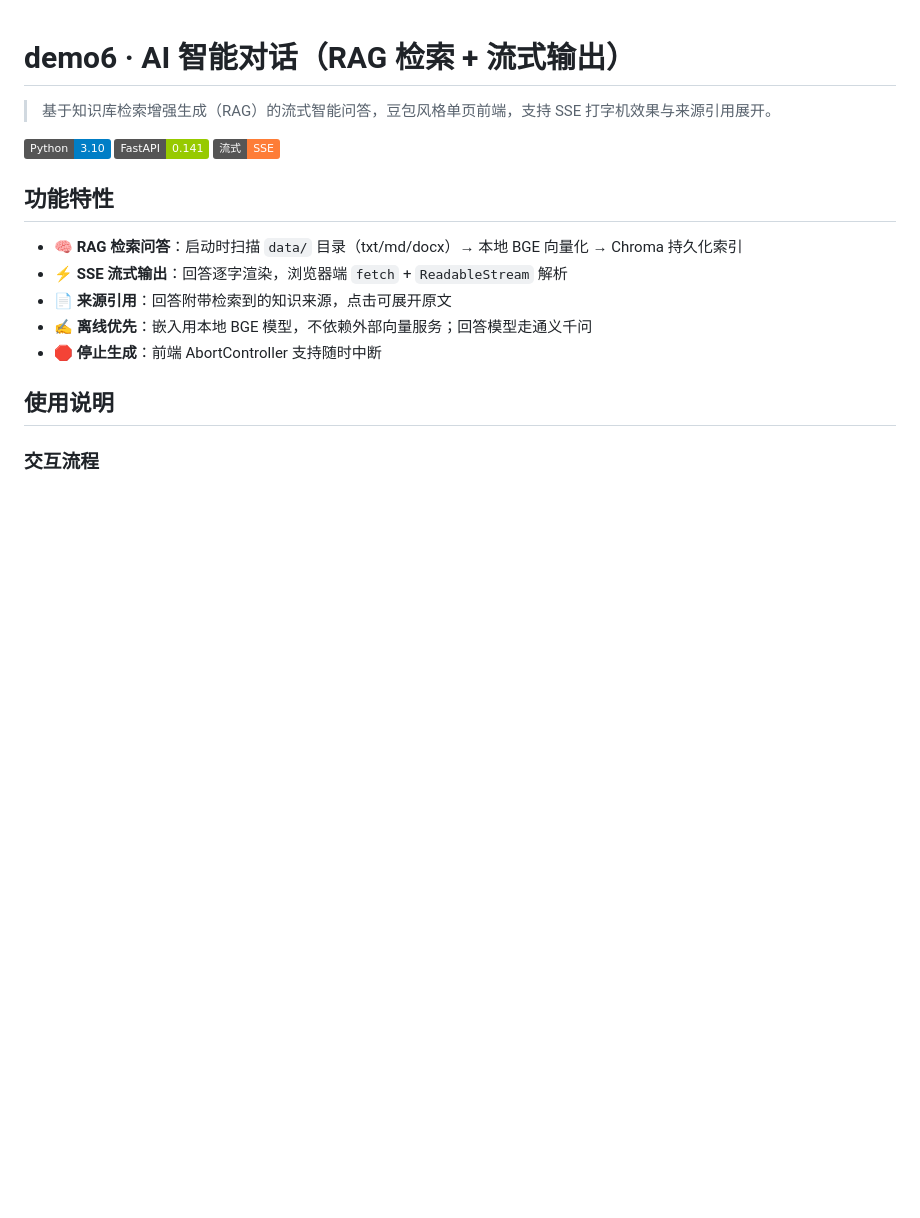
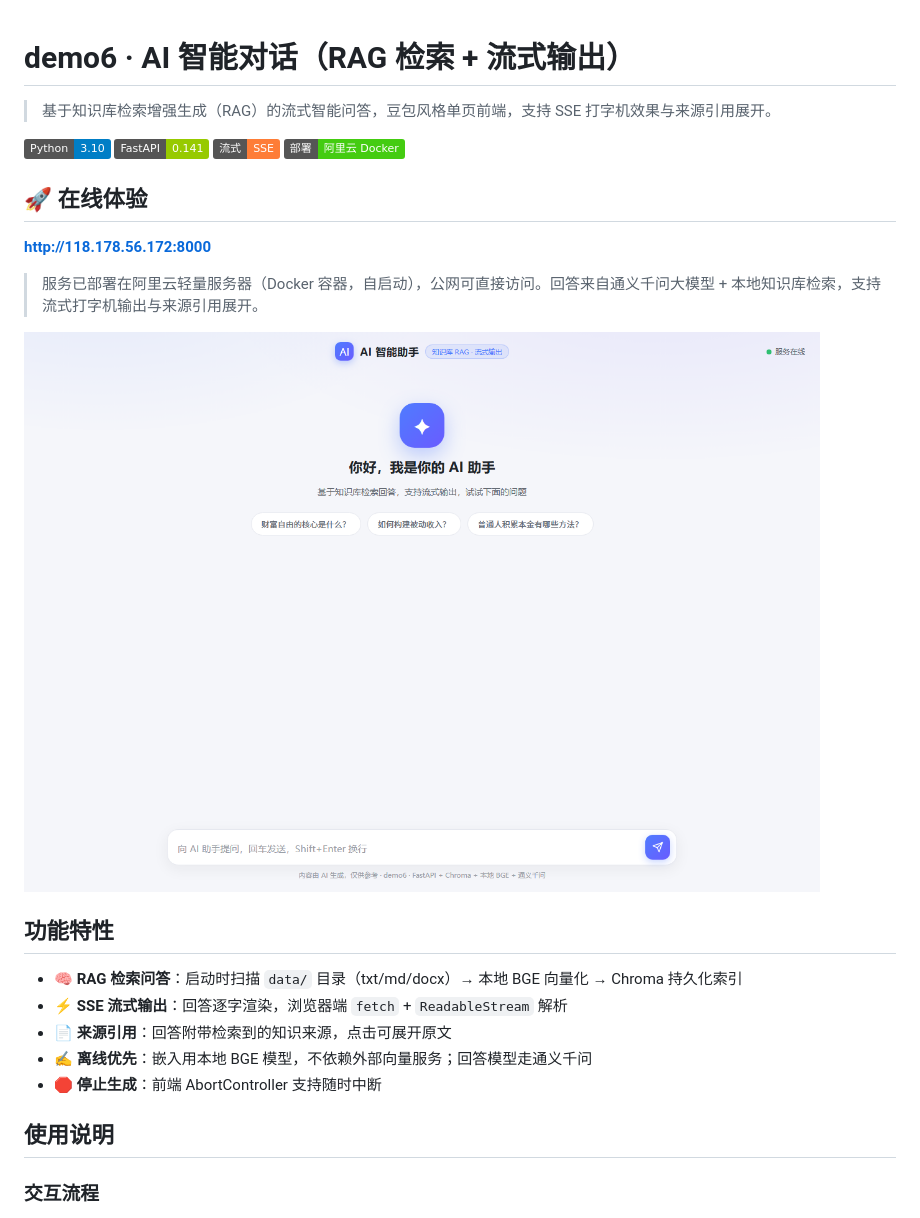
Before and after one commit to HUA-cmd-teach/demo6-rag, a Markdown page: README.md, the part around one of its changes. Drawn GitHub-style; pictures changed too: docs/screenshot.png (added); badges without logos; blank space fills up the shorter version.

Commit message:
docs: README 增加在线体验入口与运行截图，部署章节改为国内云服务器方案

```diff
--- a/README.md
+++ b/README.md
@@ -2,7 +2,15 @@
 
 > 基于知识库检索增强生成（RAG）的流式智能问答，豆包风格单页前端，支持 SSE 打字机效果与来源引用展开。
 
-![Python](https://img.shields.io/badge/Python-3.10-blue) ![FastAPI](https://img.shields.io/badge/FastAPI-0.141-green) ![Streaming](https://img.shields.io/badge/流式-SSE-orange)
+![Python](https://img.shields.io/badge/Python-3.10-blue) ![FastAPI](https://img.shields.io/badge/FastAPI-0.141-green) ![Streaming](https://img.shields.io/badge/流式-SSE-orange) ![Deploy](https://img.shields.io/badge/部署-阿里云%20Docker-success)
+
+## 🚀 在线体验
+
+**http://118.178.56.172:8000**
+
+> 服务已部署在阿里云轻量服务器（Docker 容器，自启动），公网可直接访问。回答来自通义千问大模型 + 本地知识库检索，支持流式打字机输出与来源引用展开。
+
+![运行截图](docs/screenshot.png)
 
 ## 功能特性
 
```
Also changed, not shown: other parts of README.md (+15 -10 lines).
